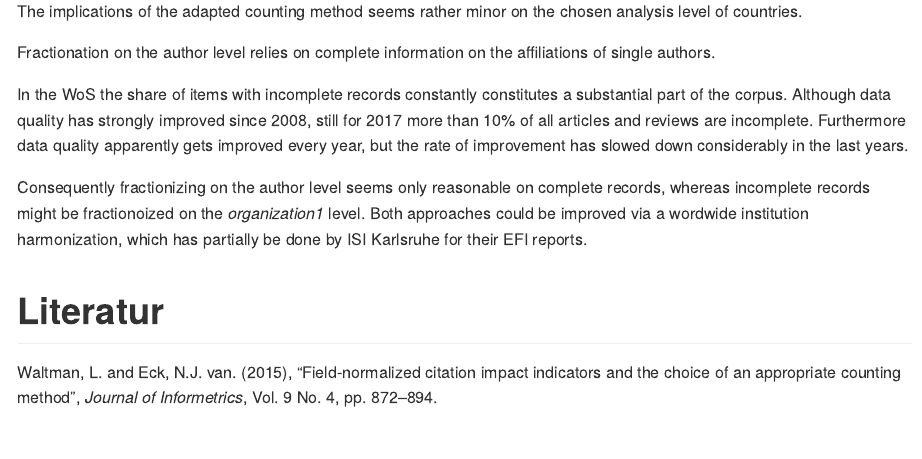
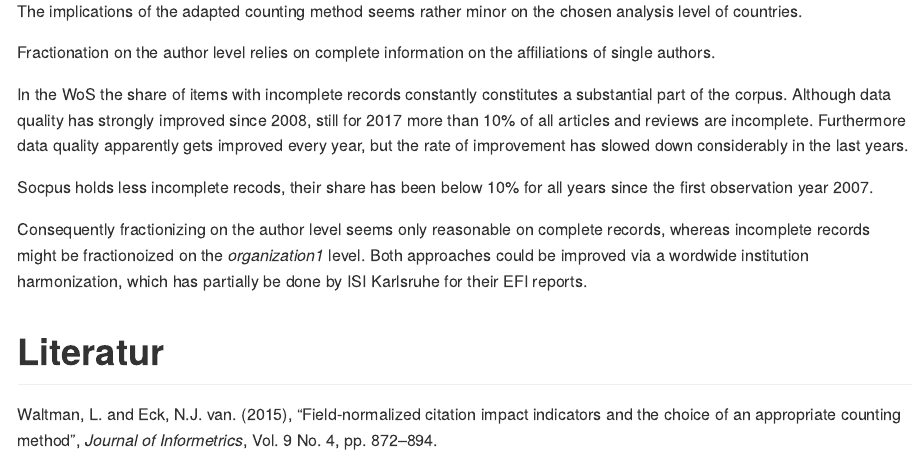
Before and after one commit to stst6561/fractionation_by_author, an R Markdown document (README.Rmd): the page in a window 1100 px wide, from 11600 px down. The pictures show the output file README.md that the author committed with the source, drawn offline in the style of GitHub; long lines of code are wrapped.

Commit message:
added summary on scp

```diff
--- a/README.Rmd
+++ b/README.Rmd
@@ -1052,7 +1052,7 @@ Fractionation on the author level relies on complete information on the affiliat
 
 In the WoS the share of items with incomplete records constantly constitutes a substantial part of the corpus. Although data quality has strongly improved since 2008, still for 2017 more than 10% of all articles and reviews are incomplete. Furthermore data quality apparently gets improved every year, but the rate of improvement has slowed down considerably in the last years.
 
-<!-- Socpus holds less incomplete recods, their share has been below 10% for all years since the first observation year 2007. -->
+Socpus holds less incomplete recods, their share has been below 10% for all years since the first observation year 2007.
 
 Consequently fractionizing on the author level seems only reasonable on complete records, whereas incomplete records might be fractionoized on the *organization1* level. Both approaches could be improved via a wordwide institution harmonization, which has partially be done by ISI Karlsruhe for their EFI reports.
 
```
Also changed, not shown: README.md.
